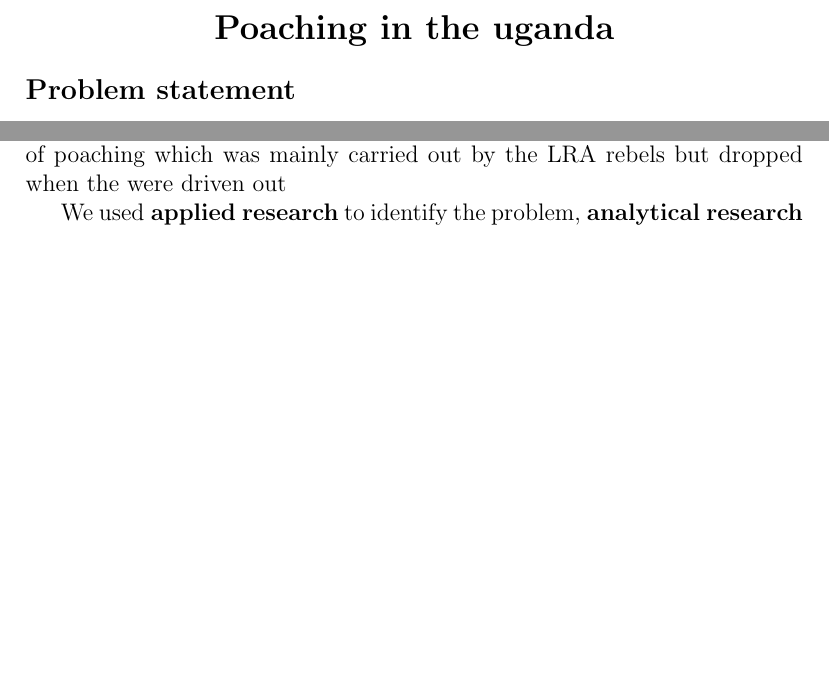
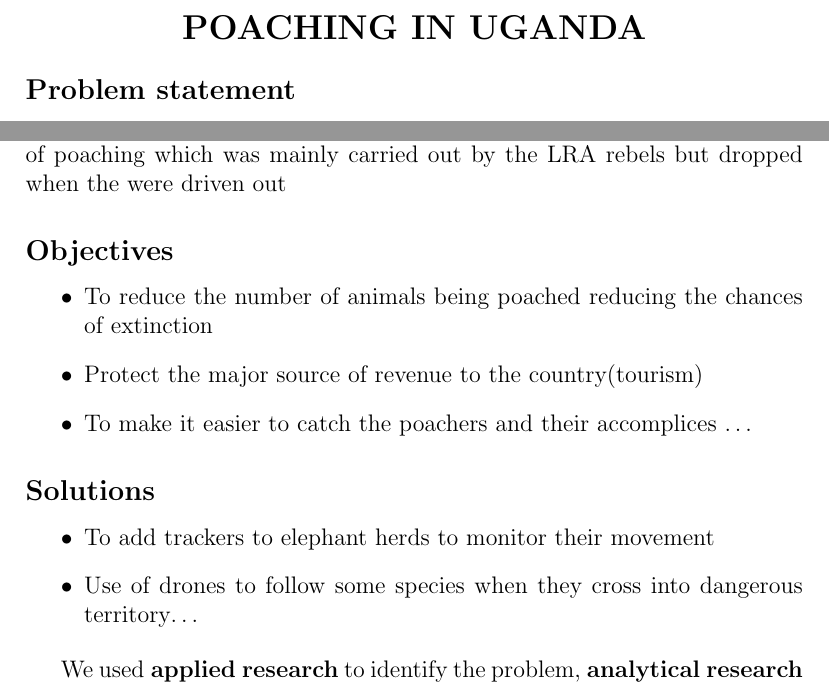
Before and after one commit to GroupCSC/Research-methodology, a LaTeX document (group work.tex): two parts of the page, joined at a grey line, cut at the place of the change, the shorter picture padded with empty space. Compiled offline with pdfLaTeX.

Commit message:
Add files via upload

```diff
--- a/group work.tex
+++ b/group work.tex
@@ -2,7 +2,7 @@
 \begin{document}
 
 
-\section*{\centerline{Poaching in the uganda}}
+\section*{\centerline{POACHING IN UGANDA}}
 
 \subsection*{Problem statement}
 
@@ -22,6 +22,22 @@ The other national parks like murchsion falls have also seen an amount of poachi
 mainly carried out by the LRA rebels but dropped when the were driven out
 
 
+\subsection*{Objectives}
+\begin{itemize}
+\item To reduce the number of animals being poached reducing the chances of extinction
+
+\item Protect the major source of revenue to the country(tourism)
+
+\item To make it easier to catch the poachers and their accomplices \ldots
+\end{itemize}
+
+\subsection*{Solutions}
+\begin{itemize}
+\item To add trackers to elephant herds to monitor their movement
+
+\item Use of drones to follow some species when they cross into dangerous territory\ldots
+\end{itemize}
+
 We used\textbf{ applied research} to identify the problem, \textbf{analytical research} to get the
 numbers of elephant deaths each year in
 uganda which were roughly 3 elephants a year according
```
